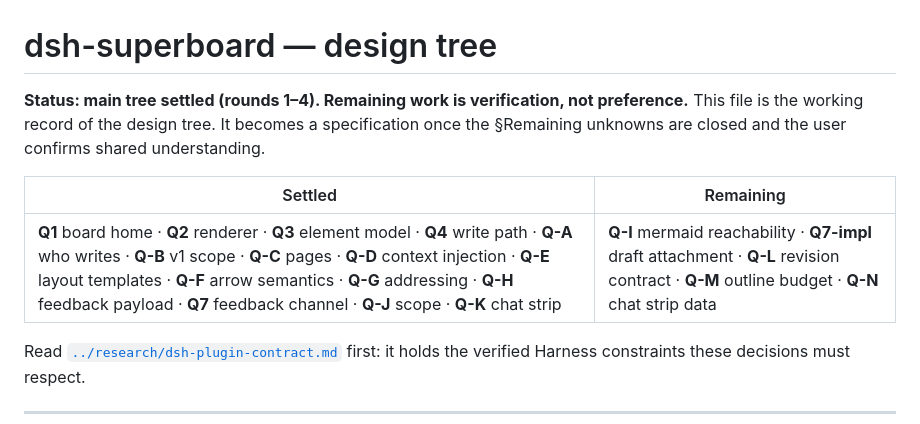
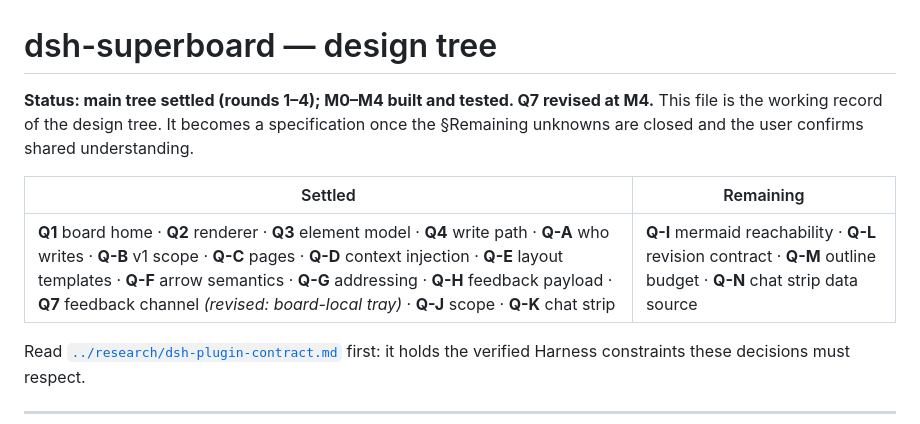
Before and after one commit to StardustSeemsInk/dsh-superboard, a Markdown page: docs/design/design-tree.md, the part around the change. GitHub-like rendering.

Commit message:
Update the status table: Q7 revised, Q7-impl closed, M0-M4 built

```diff
--- a/docs/design/design-tree.md
+++ b/docs/design/design-tree.md
@@ -1,12 +1,12 @@
 # dsh-superboard — design tree
 
-**Status: main tree settled (rounds 1–4). Remaining work is verification, not preference.**
+**Status: main tree settled (rounds 1–4); M0–M4 built and tested. Q7 revised at M4.**
 This file is the working record of the design tree. It becomes a specification once the
 §Remaining unknowns are closed and the user confirms shared understanding.
 
 | Settled | Remaining |
 |---|---|
-| **Q1** board home · **Q2** renderer · **Q3** element model · **Q4** write path · **Q-A** who writes · **Q-B** v1 scope · **Q-C** pages · **Q-D** context injection · **Q-E** layout templates · **Q-F** arrow semantics · **Q-G** addressing · **Q-H** feedback payload · **Q7** feedback channel · **Q-J** scope · **Q-K** chat strip | **Q-I** mermaid reachability · **Q7-impl** draft attachment · **Q-L** revision contract · **Q-M** outline budget · **Q-N** chat strip data |
+| **Q1** board home · **Q2** renderer · **Q3** element model · **Q4** write path · **Q-A** who writes · **Q-B** v1 scope · **Q-C** pages · **Q-D** context injection · **Q-E** layout templates · **Q-F** arrow semantics · **Q-G** addressing · **Q-H** feedback payload · **Q7** feedback channel *(revised: board-local tray)* · **Q-J** scope · **Q-K** chat strip | **Q-I** mermaid reachability · **Q-L** revision contract · **Q-M** outline budget · **Q-N** chat strip data source |
 
 Read [`../research/dsh-plugin-contract.md`](../research/dsh-plugin-contract.md) first: it holds
 the verified Harness constraints these decisions must respect.
```
